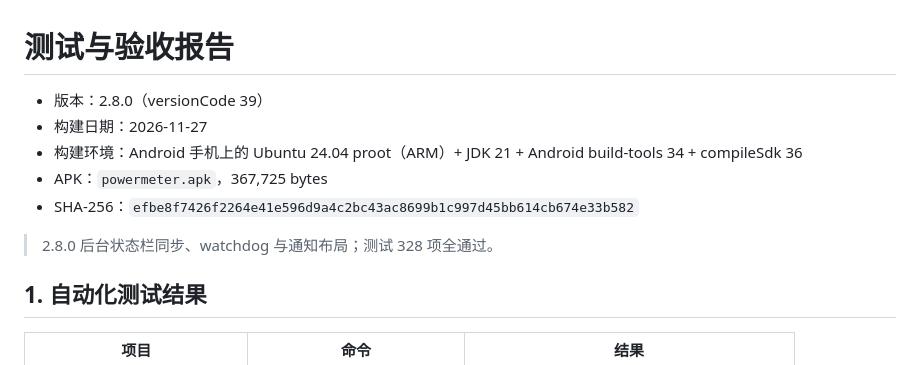
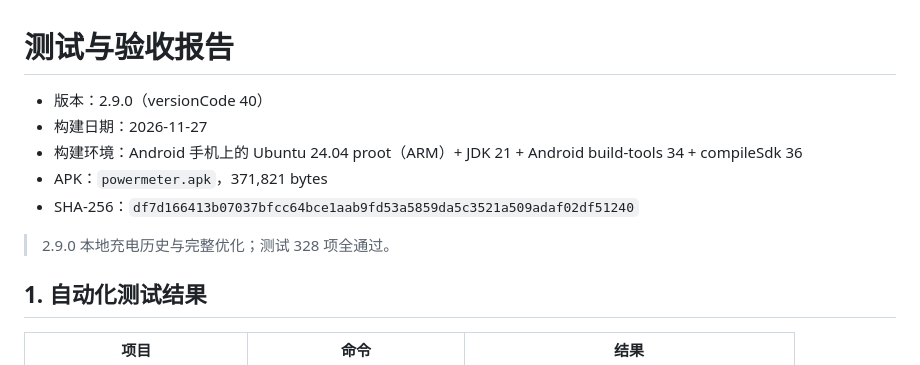
Before and after one commit to 123xxss/ChargeMeter-Pro, a Markdown page: docs/TEST-REPORT.md, the part around the change. Drawn GitHub-style.

```diff
--- a/docs/TEST-REPORT.md
+++ b/docs/TEST-REPORT.md
@@ -1,12 +1,12 @@
 # 测试与验收报告
 
-- 版本：2.8.0（versionCode 39）
+- 版本：2.9.0（versionCode 40）
 - 构建日期：2026-11-27
 - 构建环境：Android 手机上的 Ubuntu 24.04 proot（ARM）+ JDK 21 + Android build-tools 34 + compileSdk 36
-- APK：`powermeter.apk`，367,725 bytes
-- SHA-256：`efbe8f7426f2264e41e596d9a4c2bc43ac8699b1c997d45bb614cb674e33b582`
+- APK：`powermeter.apk`，371,821 bytes
+- SHA-256：`df7d166413b07037bfcc64bce1aab9fd53a5859da5c3521a509adaf02df51240`
 
-> 2.8.0 后台状态栏同步、watchdog 与通知布局；测试 328 项全通过。
+> 2.9.0 本地充电历史与完整优化；测试 328 项全通过。
 
 ## 1. 自动化测试结果
 
```
Also changed, not shown: README.md (+10 -2 lines), docs/PROJECT-REPORT.md (+7 -3 lines), docs/RELEASE-NOTES-v2.9.0.md (added, +21 -0 lines), docs/preview-v2.9.0.png (added), 8 other files.
